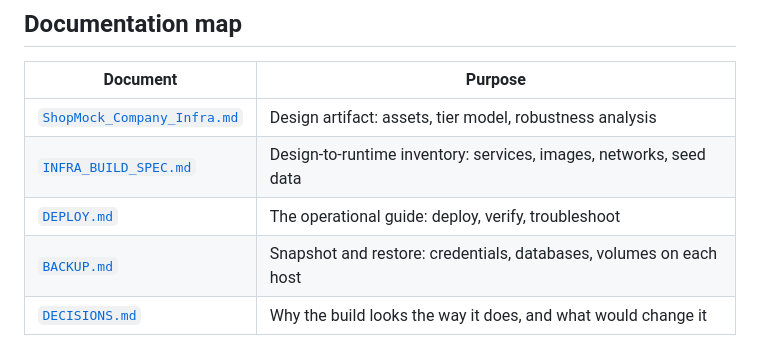
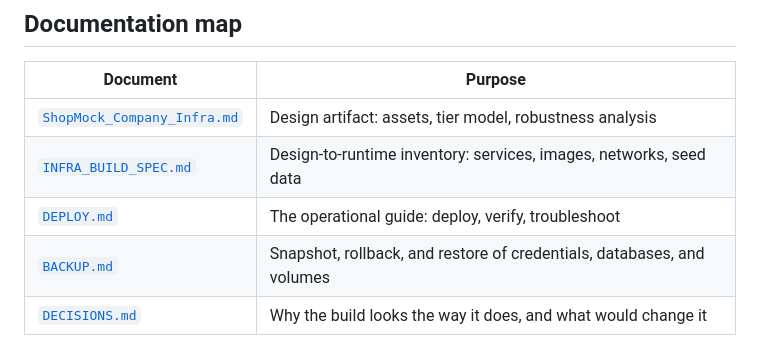
Before and after one commit to I-Sheng/ShopMock, a Markdown page: README.md, the part around the change. GitHub-like rendering.

```diff
--- a/README.md
+++ b/README.md
@@ -15,7 +15,7 @@ Everything runs on Docker on a dev machine and on rootless Podman on the lab VM.
 | [`ShopMock_Company_Infra.md`](ShopMock_Company_Infra.md) | Design artifact: assets, tier model, robustness analysis |
 | [`INFRA_BUILD_SPEC.md`](INFRA_BUILD_SPEC.md) | Design-to-runtime inventory: services, images, networks, seed data |
 | [`DEPLOY.md`](DEPLOY.md) | The operational guide: deploy, verify, troubleshoot |
-| [`BACKUP.md`](BACKUP.md) | Snapshot and restore: credentials, databases, volumes on each host |
+| [`BACKUP.md`](BACKUP.md) | Snapshot, rollback, and restore of credentials, databases, and volumes |
 | [`DECISIONS.md`](DECISIONS.md) | Why the build looks the way it does, and what would change it |
 
 Offline repository checks live in `scripts/verify-identity-boundary.sh`,
```
Also changed, not shown: BACKUP.md (+45 -43 lines).
